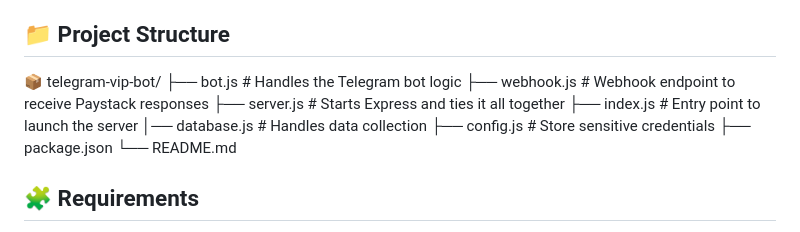
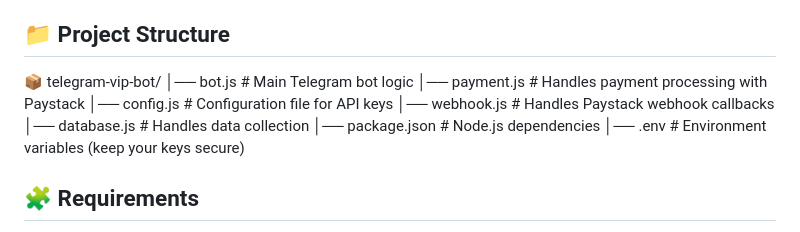
Before and after one commit to TA-wiah/telebot-granny, a Markdown page: ReadMe.md, the part around one of its changes. GitHub-like rendering.

```diff
--- a/ReadMe.md
+++ b/ReadMe.md
@@ -14,14 +14,14 @@ This is a Node.js Telegram bot integrated with Paystack to handle VIP subscripti
 ## 📁 Project Structure
 
 📦 telegram-vip-bot/
-        ├── bot.js # Handles the Telegram bot logic
-        ├── webhook.js # Webhook endpoint to receive Paystack responses
-        ├── server.js # Starts Express and ties it all together
-        ├── index.js # Entry point to launch the server
-        │── database.js # Handles data collection
-        ├── config.js # Store sensitive credentials
-        ├── package.json
-        └── README.md
+│── bot.js          # Main Telegram bot logic
+│── payment.js      # Handles payment processing with Paystack
+│── config.js       # Configuration file for API keys
+│── webhook.js      # Handles Paystack webhook callbacks
+│── database.js     # Handles data collection
+│── package.json    # Node.js dependencies
+│── .env            # Environment variables (keep your keys secure)
+
 
 
 ## 🧩 Requirements
```
Also changed, not shown: other parts of ReadMe.md (+4 -0 lines).
